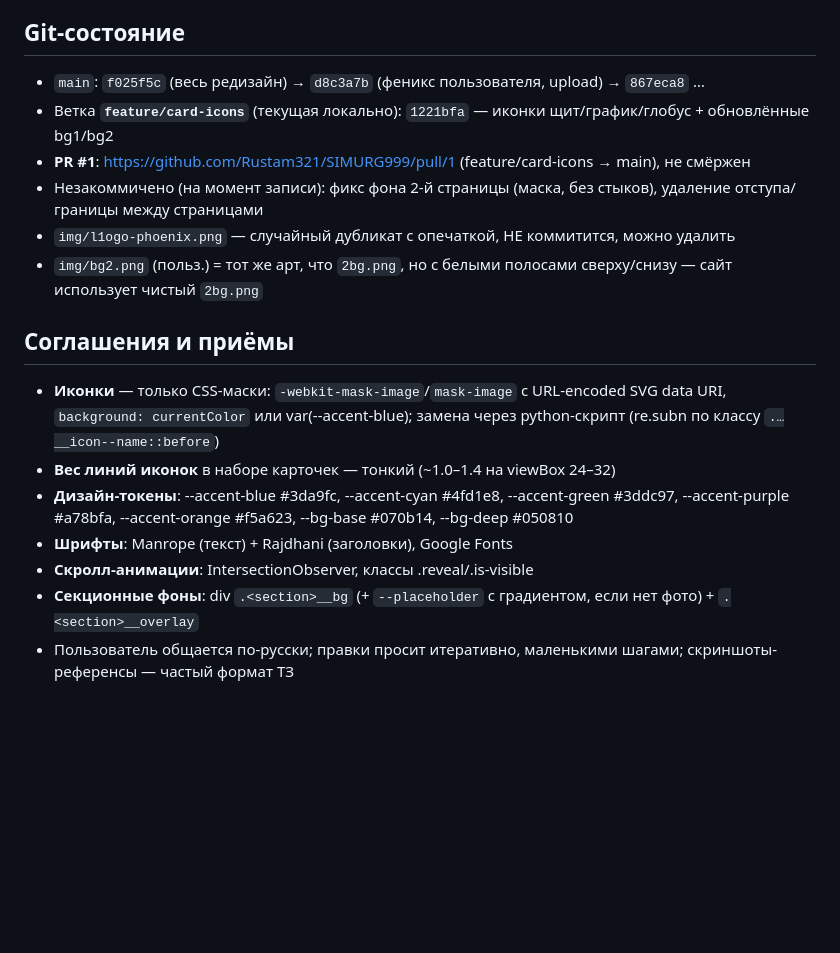
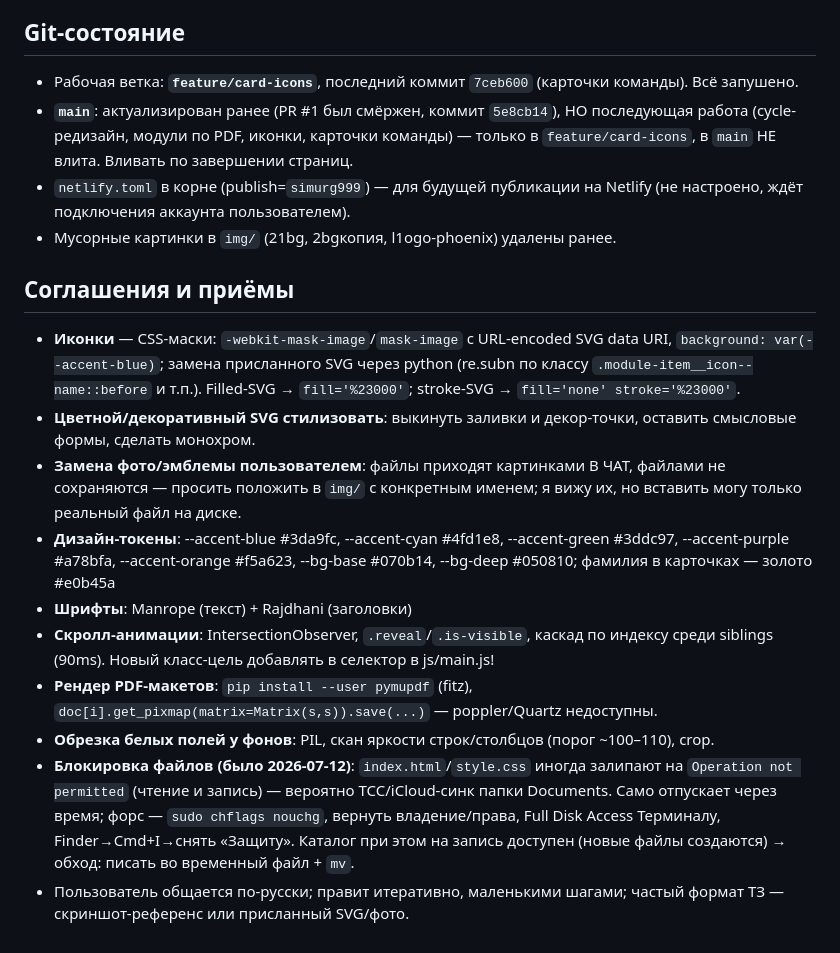
Before and after one commit to Rustam321/SIMURG999, a Markdown page: CONTEXT.md, the part around one of its changes. Drawn GitHub-style; blank space fills up the shorter version.

Commit message:
Update CONTEXT.md: section order, modules/team rebuild, icon set, file-lock notes
Co-Authored-By: Claude Fable 5 <noreply@anthropic.com>

```diff
--- a/CONTEXT.md
+++ b/CONTEXT.md
@@ -47,19 +44,20 @@
 
 ## Git-состояние
 
-- `main`: `f025f5c` (весь редизайн) → `d8c3a7b` (феникс пользователя, upload) → `867eca8` …
-- Ветка **`feature/card-icons`** (текущая локально): `1221bfa` — иконки щит/график/глобус + обновлённые bg1/bg2
-- **PR #1**: https://github.com/Rustam321/SIMURG999/pull/1 (feature/card-icons → main), не смёржен
-- Незакоммичено (на момент записи): фикс фона 2-й страницы (маска, без стыков), удаление отступа/границы между страницами
-- `img/l1ogo-phoenix.png` — случайный дубликат с опечаткой, НЕ коммитится, можно удалить
-- `img/bg2.png` (польз.) = тот же арт, что `2bg.png`, но с белыми полосами сверху/снизу — сайт использует чистый `2bg.png`
+- Рабочая ветка: **`feature/card-icons`**, последний коммит `7ceb600` (карточки команды). Всё запушено.
+- **`main`**: актуализирован ранее (PR #1 был смёржен, коммит `5e8cb14`), НО последующая работа (cycle-редизайн, модули по PDF, иконки, карточки команды) — только в `feature/card-icons`, в `main` НЕ влита. Вливать по завершении страниц.
+- `netlify.toml` в корне (publish=`simurg999`) — для будущей публикации на Netlify (не настроено, ждёт подключения аккаунта пользователем).
+- Мусорные картинки в `img/` (21bg, 2bgкопия, l1ogo-phoenix) удалены ранее.
 
 ## Соглашения и приёмы
 
-- **Иконки** — только CSS-маски: `-webkit-mask-image`/`mask-image` с URL-encoded SVG data URI, `background: currentColor` или var(--accent-blue); замена через python-скрипт (re.subn по классу `.…__icon--name::before`)
-- **Вес линий иконок** в наборе карточек — тонкий (~1.0–1.4 на viewBox 24–32)
-- **Дизайн-токены**: --accent-blue #3da9fc, --accent-cyan #4fd1e8, --accent-green #3ddc97, --accent-purple #a78bfa, --accent-orange #f5a623, --bg-base #070b14, --bg-deep #050810
-- **Шрифты**: Manrope (текст) + Rajdhani (заголовки), Google Fonts
-- **Скролл-анимации**: IntersectionObserver, классы .reveal/.is-visible
-- **Секционные фоны**: div `.<section>__bg` (+ `--placeholder` с градиентом, если нет фото) + `.<section>__overlay`
-- Пользователь общается по-русски; правки просит итеративно, маленькими шагами; скриншоты-референсы — частый формат ТЗ
+- **Иконки** — CSS-маски: `-webkit-mask-image`/`mask-image` с URL-encoded SVG data URI, `background: var(--accent-blue)`; замена присланного SVG через python (re.subn по классу `.module-item__icon--name::before` и т.п.). Filled-SVG → `fill='%23000'`; stroke-SVG → `fill='none' stroke='%23000'`.
+- **Цветной/декоративный SVG стилизовать**: выкинуть заливки и декор-точки, оставить смысловые формы, сделать монохром.
+- **Замена фото/эмблемы пользователем**: файлы приходят картинками В ЧАТ, файлами не сохраняются — просить положить в `img/` с конкретным именем; я вижу их, но вставить могу только реальный файл на диске.
+- **Дизайн-токены**: --accent-blue #3da9fc, --accent-cyan #4fd1e8, --accent-green #3ddc97, --accent-purple #a78bfa, --accent-orange #f5a623, --bg-base #070b14, --bg-deep #050810; фамилия в карточках — золото #e0b45a
+- **Шрифты**: Manrope (текст) + Rajdhani (заголовки)
+- **Скролл-анимации**: IntersectionObserver, `.reveal`/`.is-visible`, каскад по индексу среди siblings (90ms). Новый класс-цель добавлять в селектор в js/main.js!
+- **Рендер PDF-макетов**: `pip install --user pymupdf` (fitz), `doc[i].get_pixmap(matrix=Matrix(s,s)).save(...)` — poppler/Quartz недоступны.
+- **Обрезка белых полей у фонов**: PIL, скан яркости строк/столбцов (порог ~100–110), crop.
+- **Блокировка файлов (было 2026-07-12)**: `index.html`/`style.css` иногда залипают на `Operation not permitted` (чтение и запись) — вероятно TCC/iCloud-синк папки Documents. Само отпускает через время; форс — `sudo chflags nouchg`, вернуть владение/права, Full Disk Access Терминалу, Finder→Cmd+I→снять «Защиту». Каталог при этом на запись доступен (новые файлы создаются) → обход: писать во временный файл + `mv`.
+- Пользователь общается по-русски; правит итеративно, маленькими шагами; частый формат ТЗ — скриншот-референс или присланный SVG/фото.
```
Also changed, not shown: other parts of CONTEXT.md (+28 -31 lines).
